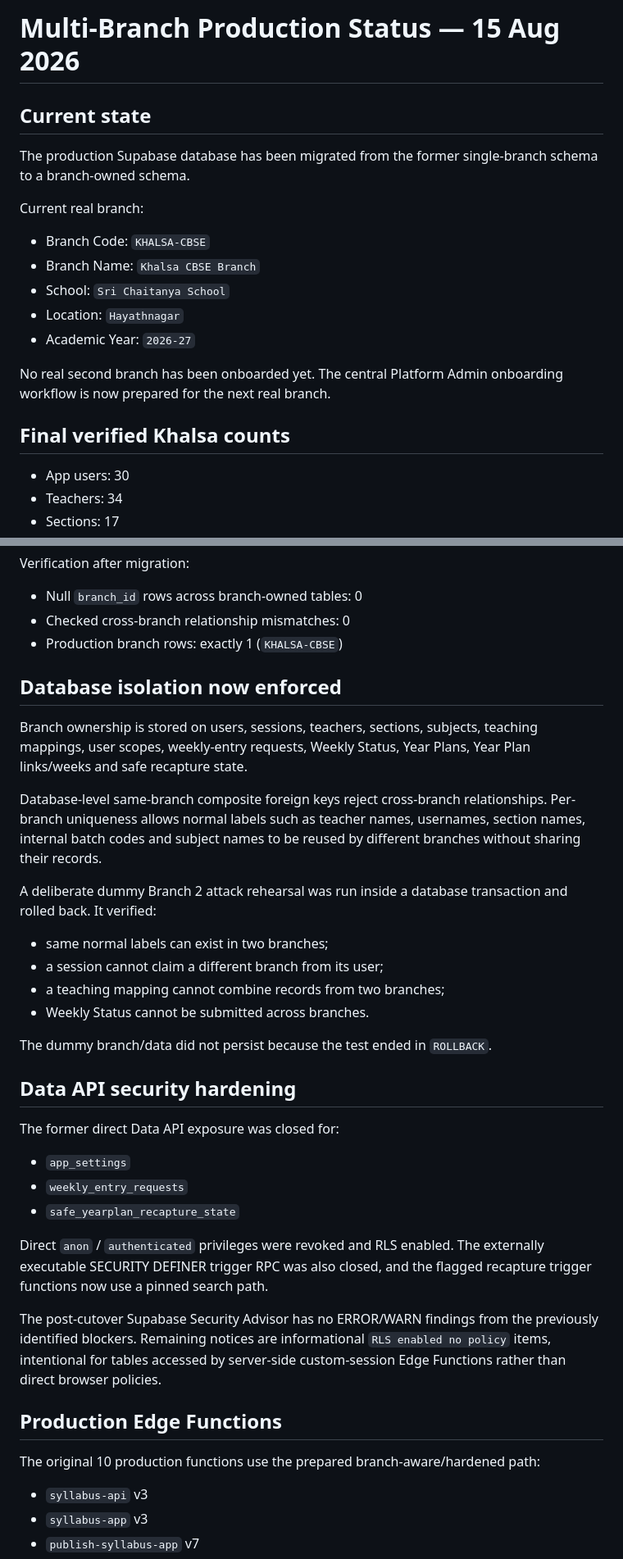
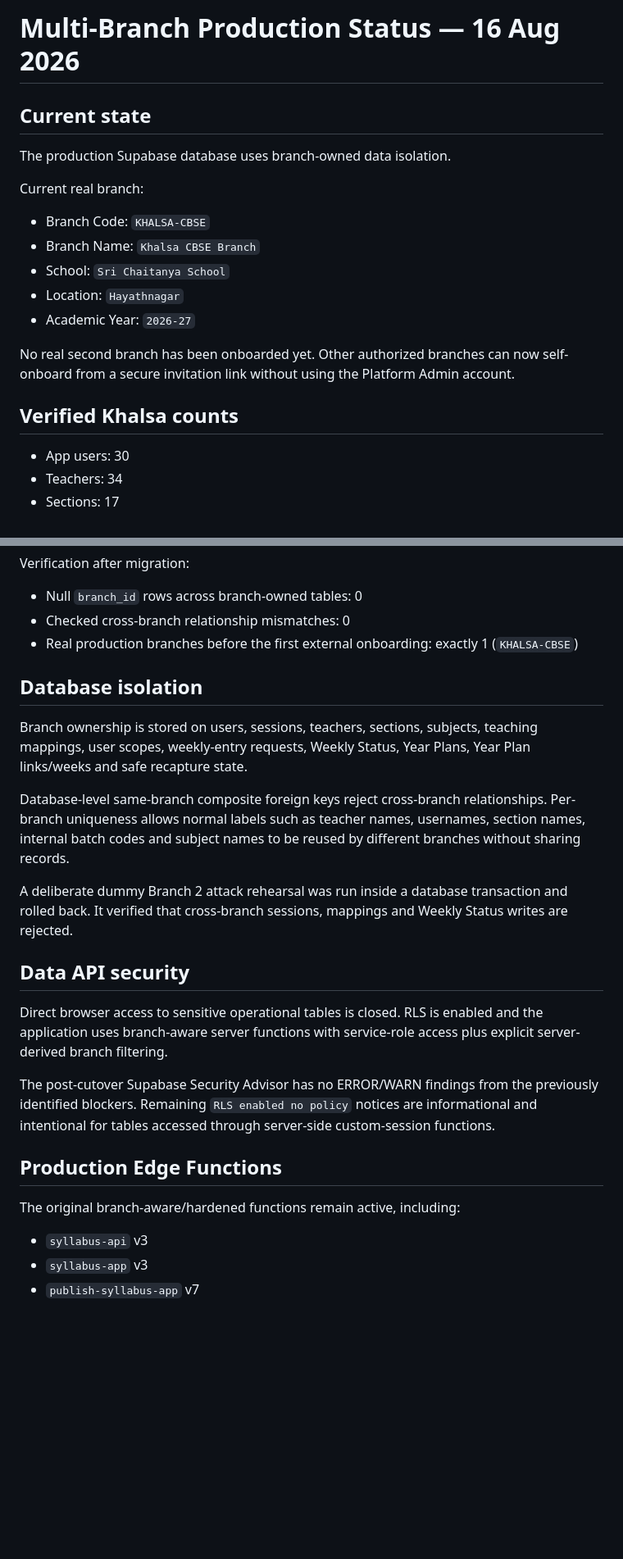
Before and after one commit to umakanthjopwer-beep/syllabus, a Markdown page: MULTIBRANCH_PRODUCTION_STATUS.md, 2 parts joined by grey strips. Shown at 82% size. Drawn GitHub-style; blank space fills up the shorter version.

```diff
--- a/MULTIBRANCH_PRODUCTION_STATUS.md
+++ b/MULTIBRANCH_PRODUCTION_STATUS.md
@@ -1,8 +1,8 @@
-# Multi-Branch Production Status — 15 Aug 2026
+# Multi-Branch Production Status — 16 Aug 2026
 
 ## Current state
 
-The production Supabase database has been migrated from the former single-branch schema to a branch-owned schema.
+The production Supabase database uses branch-owned data isolation.
 
 Current real branch:
 - Branch Code: `KHALSA-CBSE`
@@ -11,9 +11,9 @@ Current real branch:
 - Location: `Hayathnagar`
 - Academic Year: `2026-27`
 
-No real second branch has been onboarded yet. The central Platform Admin onboarding workflow is now prepared for the next real branch.
+No real second branch has been onboarded yet. Other authorized branches can now self-onboard from a secure invitation link without using the Platform Admin account.
 
-## Final verified Khalsa counts
+## Verified Khalsa counts
 
 - App users: 30
 - Teachers: 34
@@ -29,36 +29,25 @@ No real second branch has been onboarded yet. The central Platform Admin onboard
 Verification after migration:
 - Null `branch_id` rows across branch-owned tables: 0
 - Checked cross-branch relationship mismatches: 0
-- Production branch rows: exactly 1 (`KHALSA-CBSE`)
+- Real production branches before the first external onboarding: exactly 1 (`KHALSA-CBSE`)
 
-## Database isolation now enforced
+## Database isolation
 
 Branch ownership is stored on users, sessions, teachers, sections, subjects, teaching mappings, user scopes, weekly-entry requests, Weekly Status, Year Plans, Year Plan links/weeks and safe recapture state.
 
-Database-level same-branch composite foreign keys reject cross-branch relationships. Per-branch uniqueness allows normal labels such as teacher names, usernames, section names, internal batch codes and subject names to be reused by different branches without sharing their records.
+Database-level same-branch composite foreign keys reject cross-branch relationships. Per-branch uniqueness allows normal labels such as teacher names, usernames, section names, internal batch codes and subject names to be reused by different branches without sharing records.
 
-A deliberate dummy Branch 2 attack rehearsal was run inside a database transaction and rolled back. It verified:
-- same normal labels can exist in two branches;
-- a session cannot claim a different branch from its user;
-- a teaching mapping cannot combine records from two branches;
-- Weekly Status cannot be submitted across branches.
+A deliberate dummy Branch 2 attack rehearsal was run inside a database transaction and rolled back. It verified that cross-branch sessions, mappings and Weekly Status writes are rejected.
 
-The dummy branch/data did not persist because the test ended in `ROLLBACK`.
+## Data API security
 
-## Data API security hardening
+Direct browser access to sensitive operational tables is closed. RLS is enabled and the application uses branch-aware server functions with service-role access plus explicit server-derived branch filtering.
 
-The former direct Data API exposure was closed for:
-- `app_settings`
-- `weekly_entry_requests`
-- `safe_yearplan_recapture_state`
-
-Direct `anon` / `authenticated` privileges were revoked and RLS enabled. The externally executable SECURITY DEFINER trigger RPC was also closed, and the flagged recapture trigger functions now use a pinned search path.
-
-The post-cutover Supabase Security Advisor has no ERROR/WARN findings from the previously identified blockers. Remaining notices are informational `RLS enabled no policy` items, intentional for tables accessed by server-side custom-session Edge Functions rather than direct browser policies.
+The post-cutover Supabase Security Advisor has no ERROR/WARN findings from the previously identified blockers. Remaining `RLS enabled no policy` notices are informational and intentional for tables accessed through server-side custom-session functions.
 
 ## Production Edge Functions
 
-The original 10 production functions use the prepared branch-aware/hardened path:
+The original branch-aware/hardened functions remain active, including:
 - `syllabus-api` v3
 - `syllabus-app` v3
 - `publish-syllabus-app` v7
```
Also changed, not shown: other parts of MULTIBRANCH_PRODUCTION_STATUS.md (+33 -34 lines).
